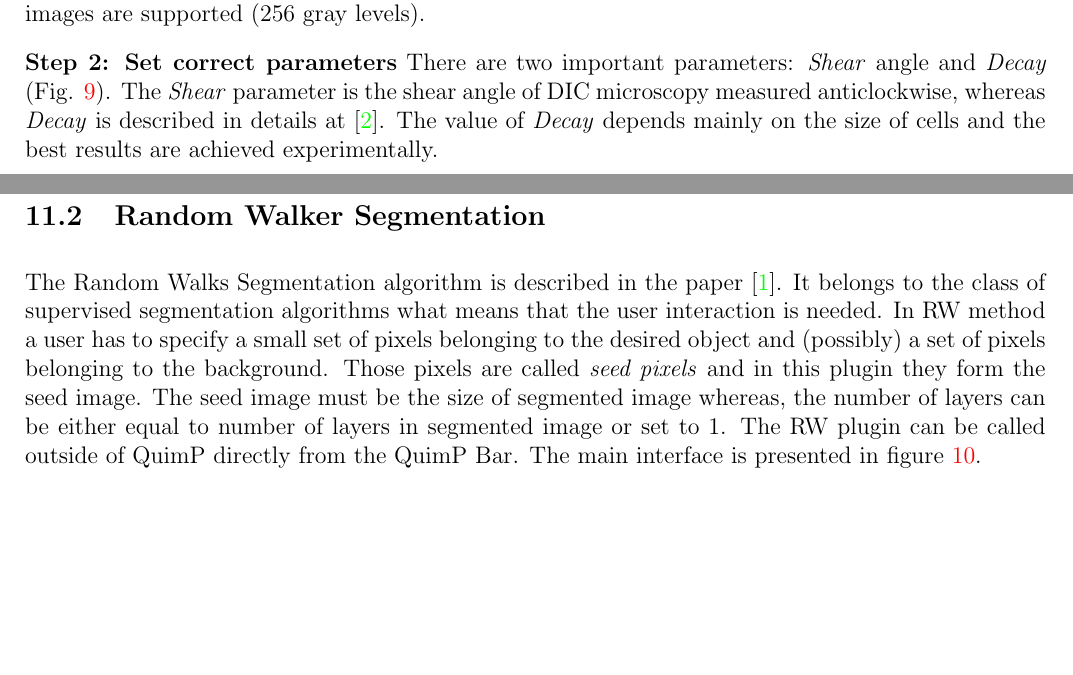
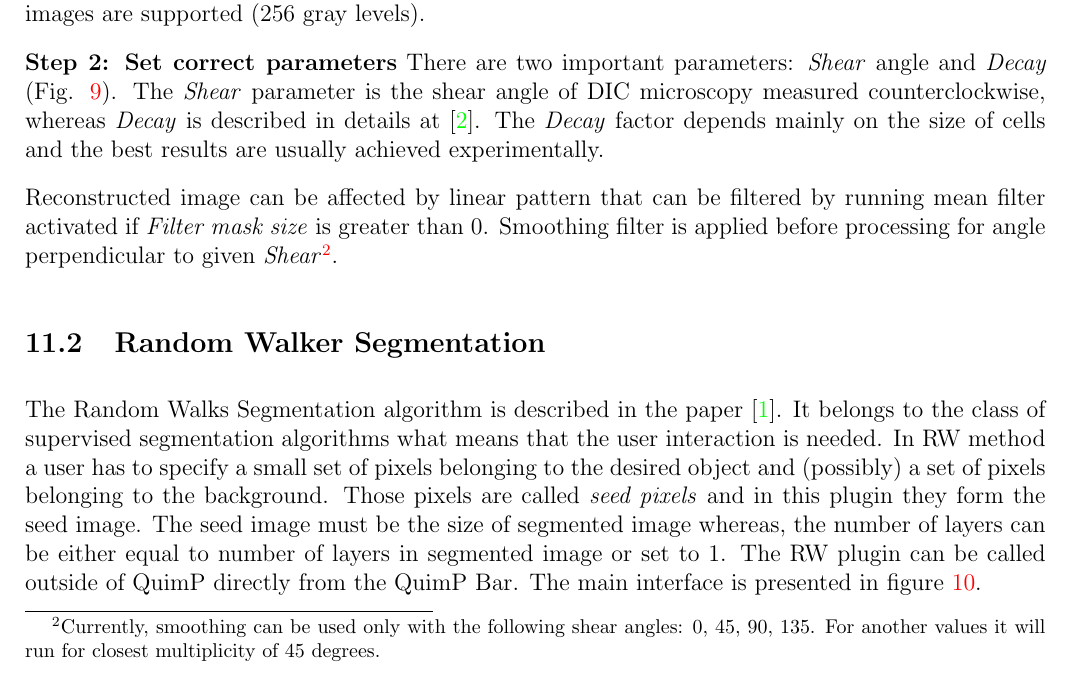
Before and after one commit to CellDynamics/QuimP-Doc, a LaTeX document (Docs/QuimP_Guide.tex): two parts of pages 24 and 25 of 40 before the commit and part of page 24 of 40 after it, the two joined at a grey line, cut so that both start at the same text, the shorter picture padded with empty space. Compiled offline with pdfLaTeX.

Commit message:
Updated DIC description and bar screenshots

```diff
--- a/Docs/QuimP_Guide.tex
+++ b/Docs/QuimP_Guide.tex
@@ -520,7 +520,9 @@ The DIC plugin provided with QuimP allows to convert DIC samples into form more
 Once loaded into ImageJ/Fiji click DIC filter in QuimP bar. Only 8-bits images are supported (256 gray levels).
 
 \textbf{Step 2: Set correct parameters}
-There are two important parameters: \textit{Shear} angle and \textit{Decay} (Fig. \ref{fig:dicdialog}). The \textit{Shear} parameter is the shear angle of DIC microscopy measured anticlockwise, whereas \textit{Decay} is described in details at \cite{Kam1998}. The value of \textit{Decay} depends mainly on the size of cells and the best results are achieved experimentally.
+There are two important parameters: \textit{Shear} angle and \textit{Decay} (Fig. \ref{fig:dicdialog}). The \textit{Shear} parameter is the shear angle of DIC microscopy measured counterclockwise, whereas \textit{Decay} is described in details at \cite{Kam1998}. The \textit{Decay} factor depends mainly on the size of cells and the best results are usually achieved experimentally.
+
+Reconstructed image can be affected by linear pattern that can be filtered by running mean filter activated if \textit{Filter mask size} is greater than 0. Smoothing filter is applied before processing for angle perpendicular to given \textit{Shear}\footnote{Currently, smoothing can be used only with the following shear angles: 0, 45, 90, 135. For another values it will run for closest multiplicity of 45 degrees.}.
 
 \begin{figure}[ht]
 	\centering
```
Also changed, not shown: Docs/DICwindow.png, Docs/bar.svg (deleted), Docs/quimpBar.png, Docs/quimpBar.svg (added), Docs/quimpBar_menu.png, Docs/quimpBar_menu.svg (added), Docs/QuimP_Guide.tex (2 more changed lines).
